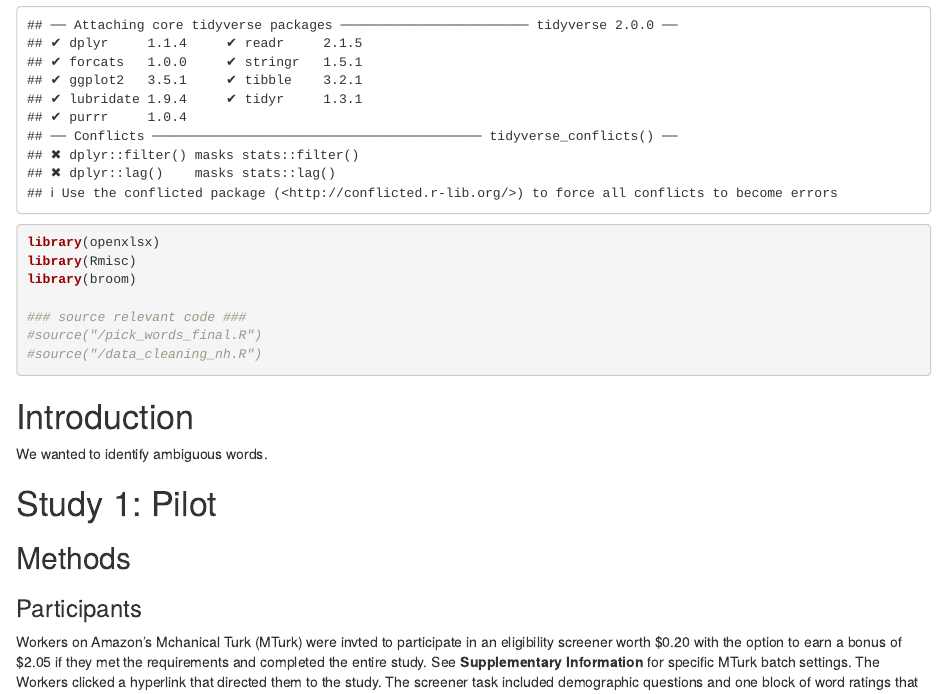
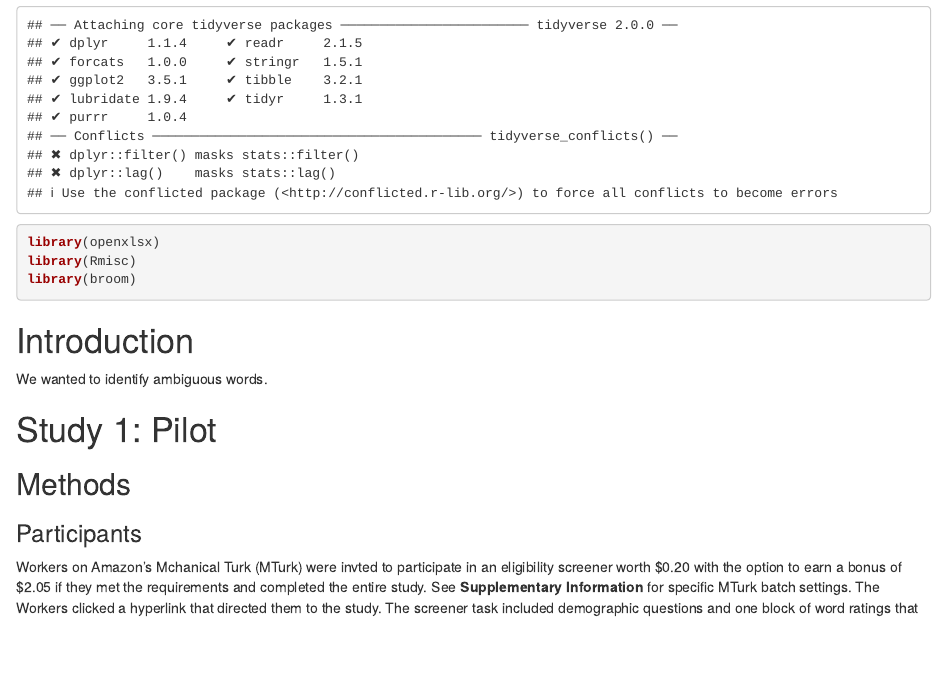
Before and after one commit to nharp189/Words, an R Markdown document (WordsManuscript.Rmd): the page in a window 1100 px wide, from 610 px down. Rendered offline with R 4.5, knitr and Pandoc, with nearby package versions; some code elsewhere in the file could not run offline.

Commit message:
update rmd...again?

````diff
--- a/WordsManuscript.Rmd
+++ b/WordsManuscript.Rmd
@@ -66,11 +66,6 @@ library(tidyverse)
 library(openxlsx)
 library(Rmisc)
 library(broom)
-
-### source relevant code ###
-#source("/pick_words_final.R")
-#source("/data_cleaning_nh.R")
-
 ```
 # Introduction
 We wanted to identify ambiguous words.
````
Also changed, not shown: WordsManuscript.Rmd (5 more changed lines), 1 other file.
